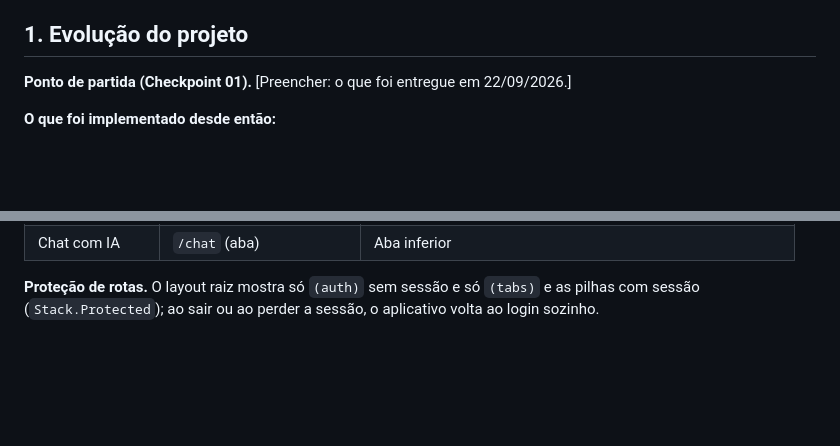
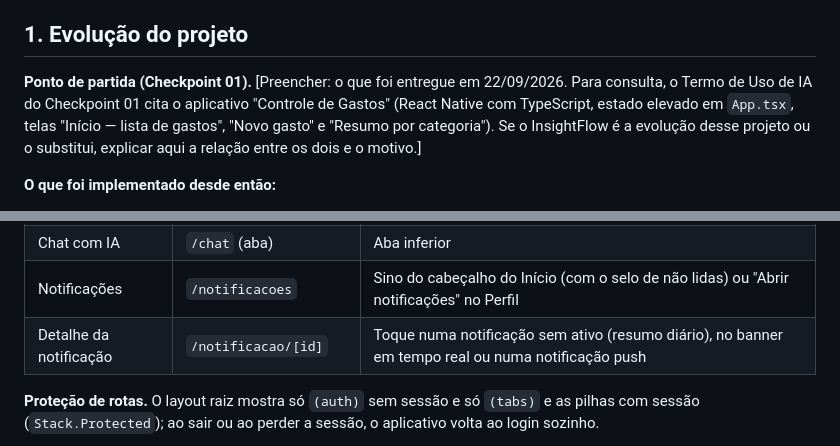
Before and after one commit to InsightF-AI/Insight-flow-mobile, a Markdown page: docs/checkpoint-02.md, 2 parts joined by grey strips. Rendered like a GitHub page; blank space fills up the shorter version.

```diff
--- a/docs/checkpoint-02.md
+++ b/docs/checkpoint-02.md
@@ -7,7 +7,7 @@ WebAPI utilizada: `Insight-flow-backend` (FastAPI), repositório <https://github
 
 ## 1. Evolução do projeto
 
-**Ponto de partida (Checkpoint 01).** [Preencher: o que foi entregue em 22/09/2026.]
+**Ponto de partida (Checkpoint 01).** [Preencher: o que foi entregue em 22/09/2026. Para consulta, o Termo de Uso de IA do Checkpoint 01 cita o aplicativo "Controle de Gastos" (React Native com TypeScript, estado elevado em `App.tsx`, telas "Início — lista de gastos", "Novo gasto" e "Resumo por categoria"). Se o InsightFlow é a evolução desse projeto ou o substitui, explicar aqui a relação entre os dois e o motivo.]
 
 **O que foi implementado desde então:**
 
@@ -42,6 +42,8 @@ Biblioteca: **Expo Router** (rotas por arquivo, pilhas e abas).
 | Buscar ativo | `/buscar` | Botão "+" do cabeçalho do Início |
 | Nova operação | `/operacao/nova` (modal) | Botão "Nova operação" da Carteira |
 | Chat com IA | `/chat` (aba) | Aba inferior |
+| Notificações | `/notificacoes` | Sino do cabeçalho do Início (com o selo de não lidas) ou "Abrir notificações" no Perfil |
+| Detalhe da notificação | `/notificacao/[id]` | Toque numa notificação sem ativo (resumo diário), no banner em tempo real ou numa notificação push |
 
 **Proteção de rotas.** O layout raiz mostra só `(auth)` sem sessão e só `(tabs)` e as pilhas com sessão (`Stack.Protected`); ao sair ou ao perder a sessão, o aplicativo volta ao login sozinho.
 
```
Also changed, not shown: docs/MAPEAMENTO.md (+2 -1 lines), 1 other file.
